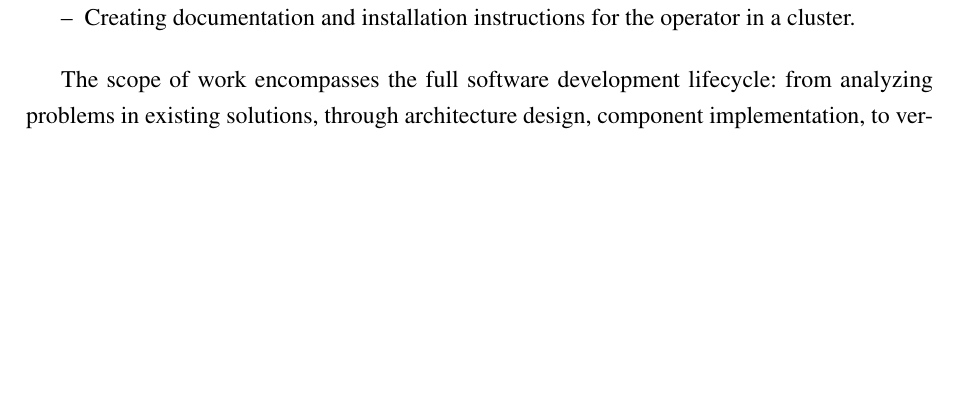
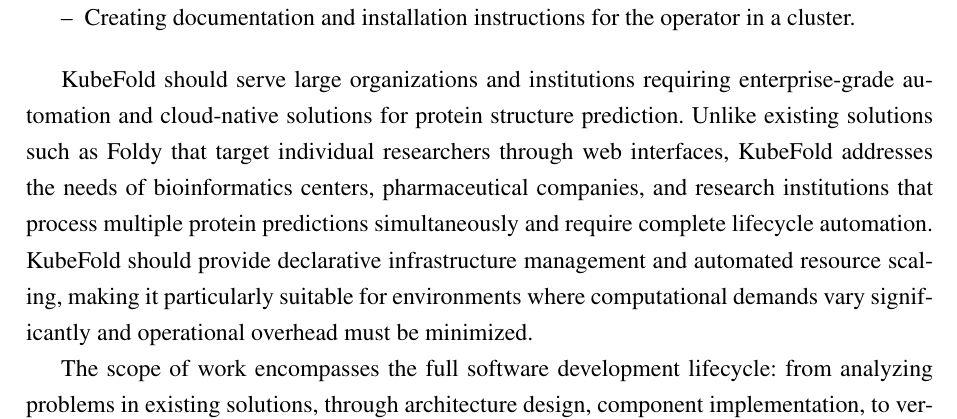
Before and after one commit to kubefold/thesis-text, a LaTeX thesis (thesis.tex, which reads introduction.tex): part of page 11 of 82, cut so that both start at the same text, the shorter picture padded with empty space. Compiled offline with pdfLaTeX.

Commit message:
feat: enhance introduction with detailed description of KubeFold's target audience and its advantages over existing solutions, emphasizing enterprise-grade automation and cloud-native capabilities for protein structure prediction

```diff
--- a/introduction.tex
+++ b/introduction.tex
@@ -45,6 +45,8 @@
     \item Creating documentation and installation instructions for the operator in a cluster.
 \end{itemize}
 
+KubeFold should serve large organizations and institutions requiring enterprise-grade automation and cloud-native solutions for protein structure prediction. Unlike existing solutions such as Foldy that target individual researchers through web interfaces, KubeFold addresses the needs of bioinformatics centers, pharmaceutical companies, and research institutions that process multiple protein predictions simultaneously and require complete lifecycle automation. KubeFold should provide declarative infrastructure management and automated resource scaling, making it particularly suitable for environments where computational demands vary significantly and operational overhead must be minimized.
+
 The scope of work encompasses the full software development lifecycle: from analyzing problems in existing solutions, through architecture design, component implementation, to verification of system operation in a Kubernetes environment.
 
 The project does not include modifications to the AlphaFold algorithm but focuses on automating its execution in a cloud environment using containerization technology.
```
